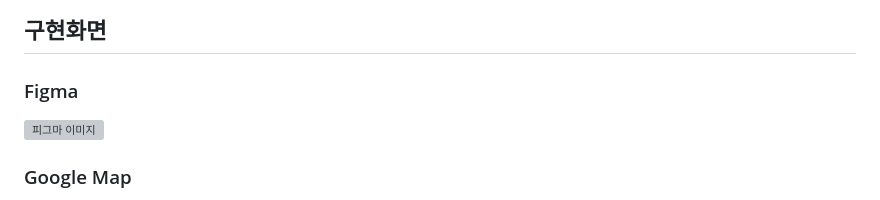
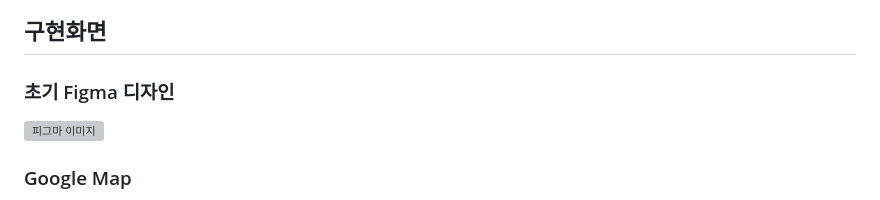
Before and after one commit to BOJ-ios/GDSC_DAU_Plogging, a Markdown page: README.md, the part around the change. Rendered like a GitHub page; grey boxes are pictures that could not be loaded.

```diff
--- a/README.md
+++ b/README.md
@@ -57,7 +57,7 @@
 
 ## 구현화면
 
-### Figma
+### 초기 Figma 디자인
 
 <img width="616" alt="피그마 이미지" src="https://github.com/BOJ-ios/BalanceTeam/assets/44316764/b3cbcd71-d5fb-4059-867c-9bc75dc29676">
 
```
